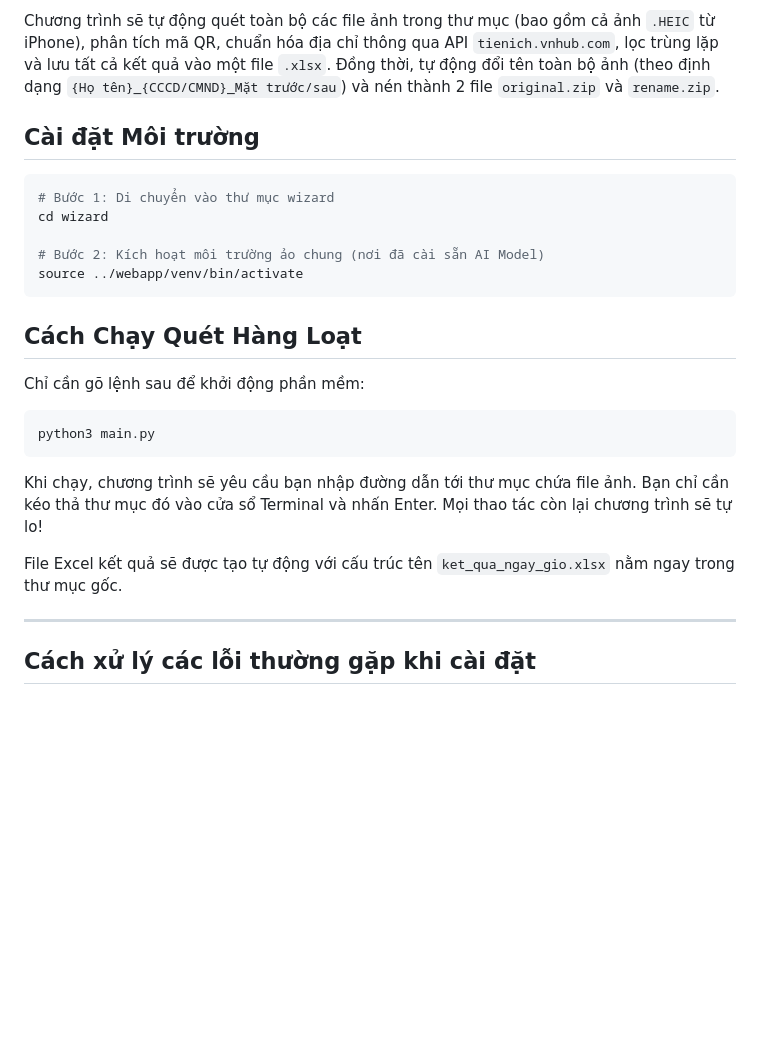
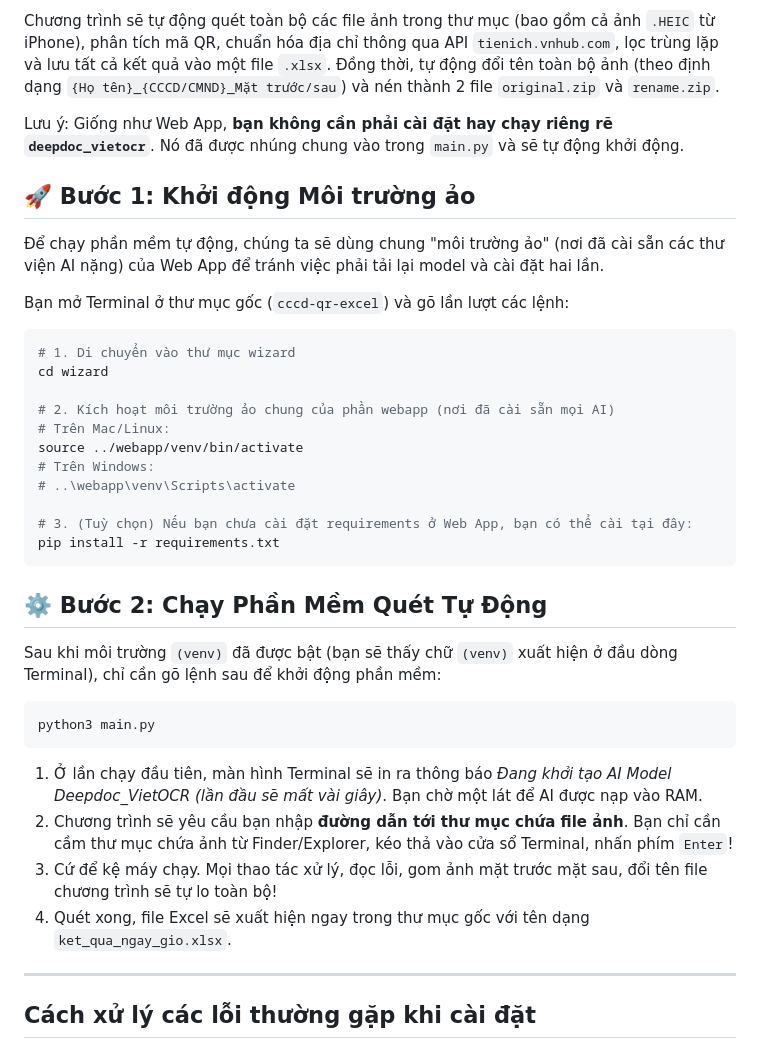
Before and after one commit to vonguyendang/cccd-qr-excel, a Markdown page: wizard/README.md, the part around the change. GitHub-like rendering; blank space fills up the shorter version.

````diff
--- a/wizard/README.md
+++ b/wizard/README.md
@@ -5,27 +5,40 @@ Công cụ dòng lệnh phù hợp khi bạn có một thư mục chứa rất n
 Chương trình sẽ tự động quét toàn bộ các file ảnh trong thư mục (bao gồm cả ảnh `.HEIC` từ iPhone), phân tích mã QR, chuẩn hóa địa chỉ thông qua API `tienich.vnhub.com`, lọc trùng lặp và lưu tất cả kết quả vào một file `.xlsx`.
 Đồng thời, tự động đổi tên toàn bộ ảnh (theo định dạng `{Họ tên}_{CCCD/CMND}_Mặt trước/sau`) và nén thành 2 file `original.zip` và `rename.zip`.
 
-## Cài đặt Môi trường
+Lưu ý: Giống như Web App, **bạn không cần phải cài đặt hay chạy riêng rẽ `deepdoc_vietocr`**. Nó đã được nhúng chung vào trong `main.py` và sẽ tự động khởi động.
+
+## 🚀 Bước 1: Khởi động Môi trường ảo
+
+Để chạy phần mềm tự động, chúng ta sẽ dùng chung "môi trường ảo" (nơi đã cài sẵn các thư viện AI nặng) của Web App để tránh việc phải tải lại model và cài đặt hai lần.
+
+Bạn mở Terminal ở thư mục gốc (`cccd-qr-excel`) và gõ lần lượt các lệnh:
 
 ```bash
-# Bước 1: Di chuyển vào thư mục wizard
+# 1. Di chuyển vào thư mục wizard
 cd wizard
 
-# Bước 2: Kích hoạt môi trường ảo chung (nơi đã cài sẵn AI Model)
+# 2. Kích hoạt môi trường ảo chung của phần webapp (nơi đã cài sẵn mọi AI)
+# Trên Mac/Linux:
 source ../webapp/venv/bin/activate
+# Trên Windows:
+# ..\webapp\venv\Scripts\activate
+
+# 3. (Tuỳ chọn) Nếu bạn chưa cài đặt requirements ở Web App, bạn có thể cài tại đây:
+pip install -r requirements.txt
 ```
 
-## Cách Chạy Quét Hàng Loạt
+## ⚙️ Bước 2: Chạy Phần Mềm Quét Tự Động
 
-Chỉ cần gõ lệnh sau để khởi động phần mềm:
+Sau khi môi trường `(venv)` đã được bật (bạn sẽ thấy chữ `(venv)` xuất hiện ở đầu dòng Terminal), chỉ cần gõ lệnh sau để khởi động phần mềm:
 
 ```bash
 python3 main.py
 ```
 
-Khi chạy, chương trình sẽ yêu cầu bạn nhập đường dẫn tới thư mục chứa file ảnh. Bạn chỉ cần kéo thả thư mục đó vào cửa sổ Terminal và nhấn Enter. Mọi thao tác còn lại chương trình sẽ tự lo!
-
-File Excel kết quả sẽ được tạo tự động với cấu trúc tên `ket_qua_ngay_gio.xlsx` nằm ngay trong thư mục gốc.
+1. Ở lần chạy đầu tiên, màn hình Terminal sẽ in ra thông báo *Đang khởi tạo AI Model Deepdoc_VietOCR (lần đầu sẽ mất vài giây)*. Bạn chờ một lát để AI được nạp vào RAM.
+2. Chương trình sẽ yêu cầu bạn nhập **đường dẫn tới thư mục chứa file ảnh**. Bạn chỉ cần cầm thư mục chứa ảnh từ Finder/Explorer, kéo thả vào cửa sổ Terminal, nhấn phím `Enter`!
+3. Cứ để kệ máy chạy. Mọi thao tác xử lý, đọc lỗi, gom ảnh mặt trước mặt sau, đổi tên file chương trình sẽ tự lo toàn bộ!
+4. Quét xong, file Excel sẽ xuất hiện ngay trong thư mục gốc với tên dạng `ket_qua_ngay_gio.xlsx`.
 
 ---
 
````
Also changed, not shown: webapp/README.md (+20 -6 lines).
